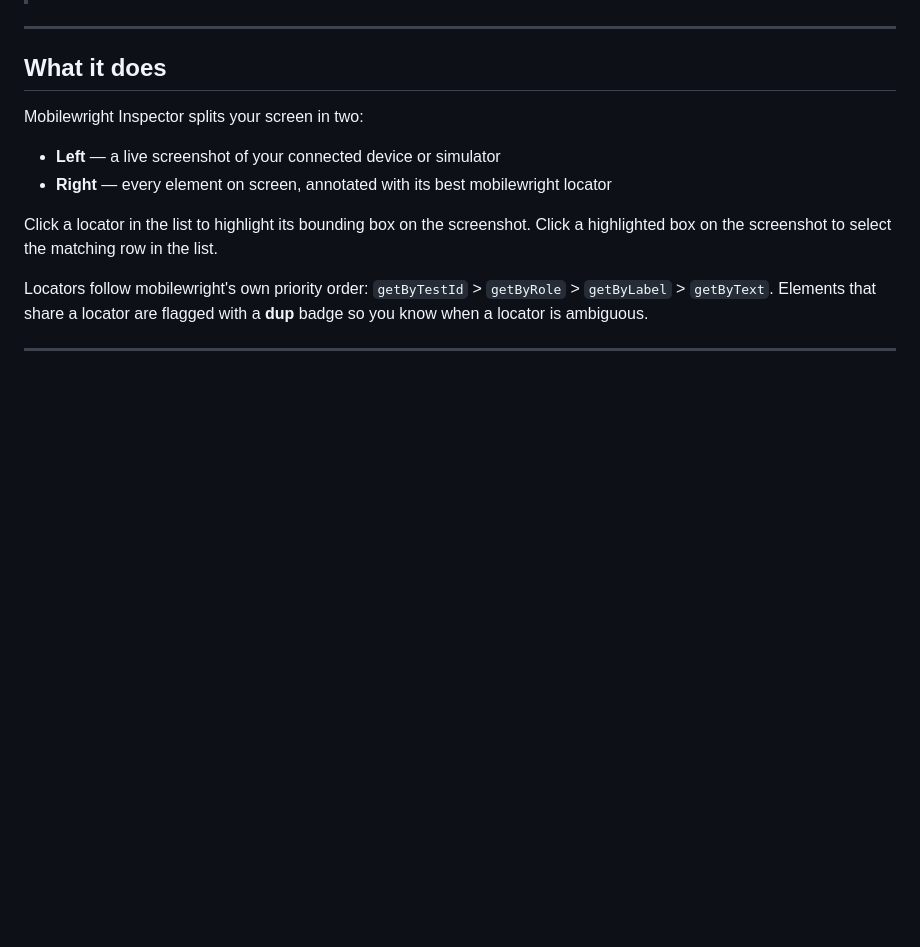
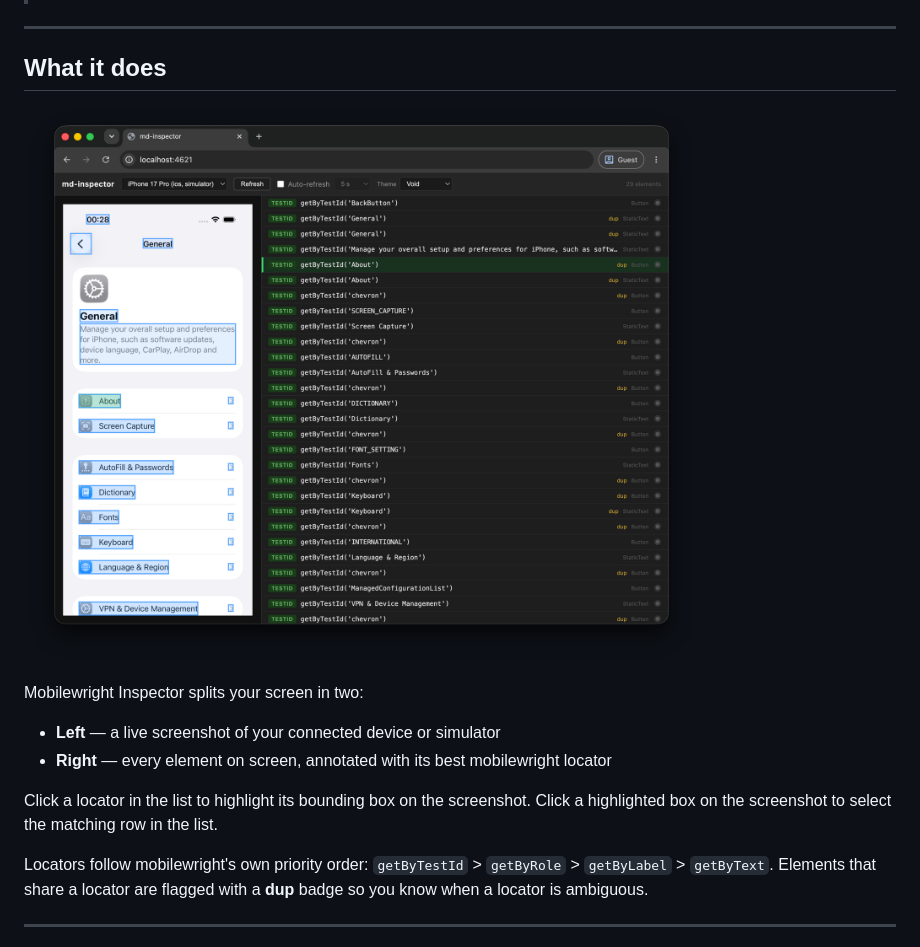
Before and after one commit to marcomaes/mobilewright-inspector, a Markdown page: README.md, the part around the change. Drawn GitHub-style; pictures changed too: docs/screenshot.png (added); blank space fills up the shorter version.

Commit message:
Add screenshot of the inspector to README and include file in docs

```diff
--- a/README.md
+++ b/README.md
@@ -9,6 +9,8 @@ A local web app that shows you exactly what [mobilewright](https://github.com/mo
 ---
 
 ## What it does
+
+![Mobilewright Inspector showing the iOS Settings app with element locators listed on the right](docs/screenshot.png)
 
 Mobilewright Inspector splits your screen in two:
 
```
